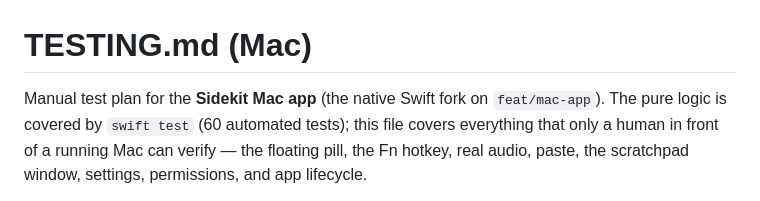
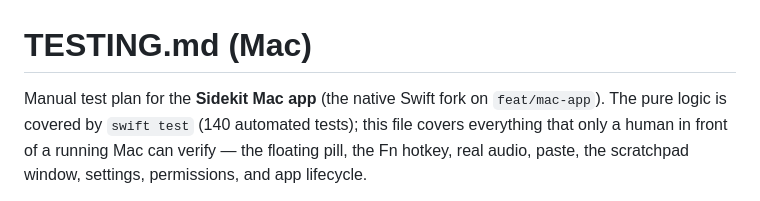
Before and after one commit to omkareshwar-tripathi/Sidekit, a Markdown page: mac/TESTING.md, the part around the change. Drawn GitHub-style.

Commit message:
docs(mac): fix stale test count in TESTING.md intro (SHIP-7 review)
Co-Authored-By: Claude Opus 4.8 (1M context) <noreply@anthropic.com>

```diff
--- a/mac/TESTING.md
+++ b/mac/TESTING.md
@@ -1,7 +1,7 @@
 # TESTING.md (Mac)
 
 Manual test plan for the **Sidekit Mac app** (the native Swift fork on `feat/mac-app`).
-The pure logic is covered by `swift test` (60 automated tests); this file covers everything
+The pure logic is covered by `swift test` (140 automated tests); this file covers everything
 that only a human in front of a running Mac can verify — the floating pill, the Fn hotkey,
 real audio, paste, the scratchpad window, settings, permissions, and app lifecycle.
 
```
